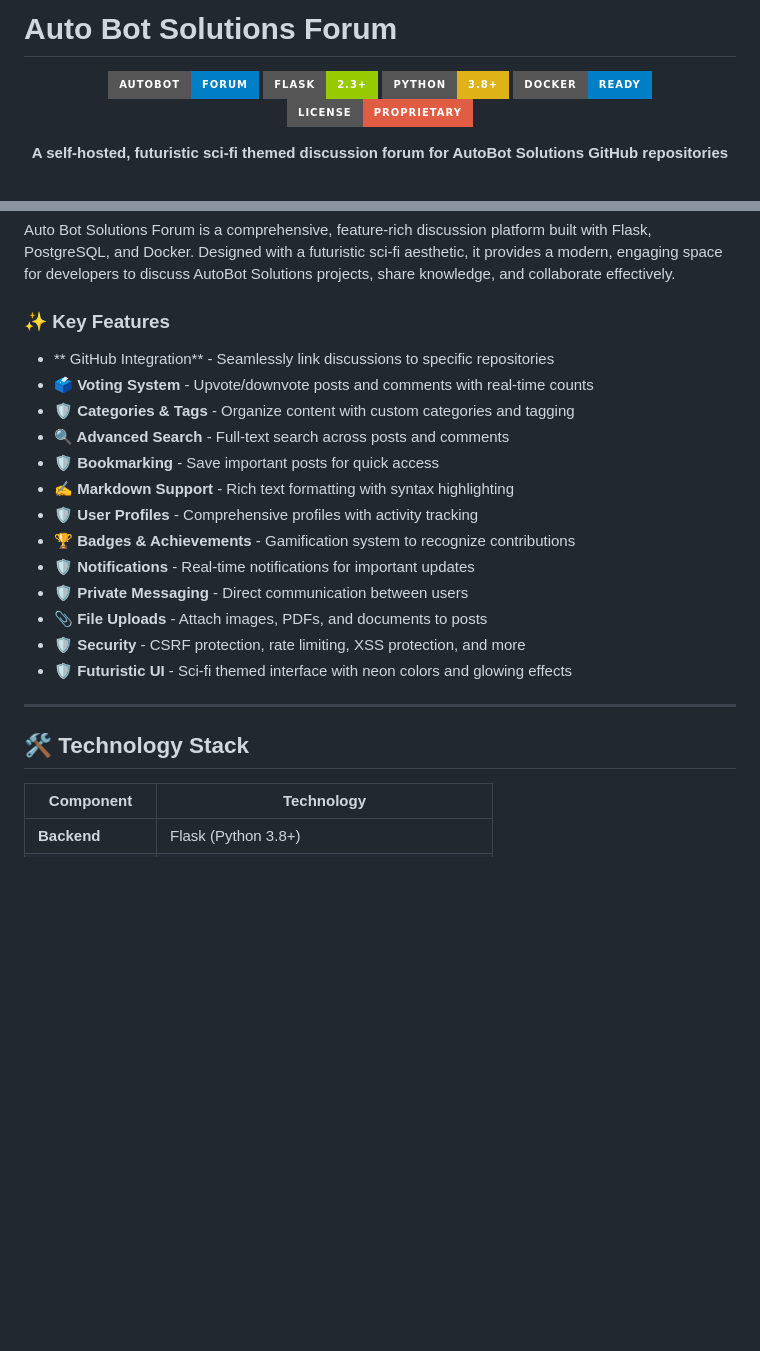
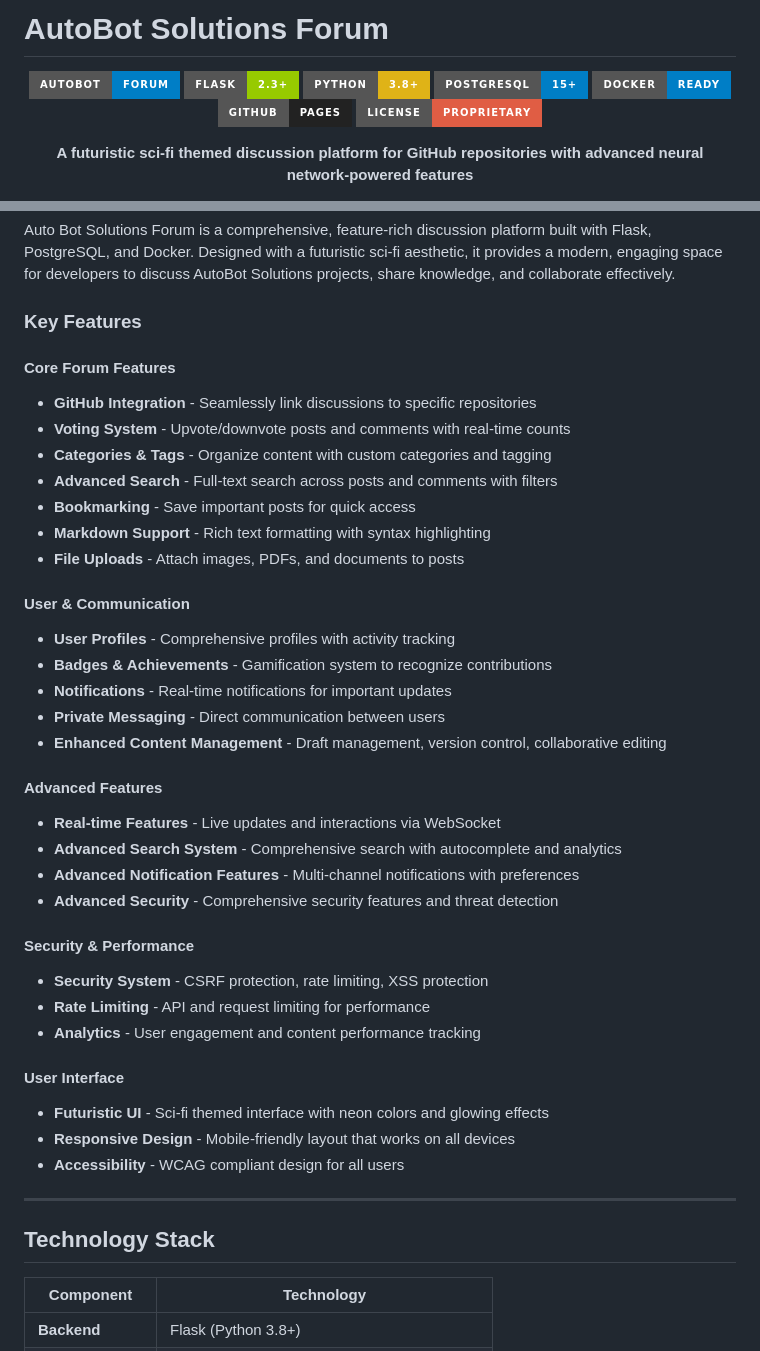
Before and after one commit to AutoBotSolutions/Auto-Bot-Solutions-Forum, a Markdown page: README.md, 2 parts joined by grey strips. GitHub-like rendering; badges without logos; blank space fills up the shorter version.

```diff
--- a/README.md
+++ b/README.md
@@ -1,12 +1,14 @@
-# Auto Bot Solutions Forum
+# AutoBot Solutions Forum
 
 <div align="center">
 
-![Auto Bot Solutions Forum](https://img.shields.io/badge/AutoBot-Forum-blue?style=for-the-badge)
+![AutoBot Solutions Forum](https://img.shields.io/badge/AutoBot-Forum-blue?style=for-the-badge)
 ![Flask](https://img.shields.io/badge/Flask-2.3+-green?style=for-the-badge&logo=flask)
 ![Python](https://img.shields.io/badge/Python-3.8+-yellow?style=for-the-badge&logo=python)
+![PostgreSQL](https://img.shields.io/badge/PostgreSQL-15+-blue?style=for-the-badge&logo=postgresql)
 ![Docker](https://img.shields.io/badge/Docker-Ready-blue?style=for-the-badge&logo=docker)
+![GitHub Pages](https://img.shields.io/badge/GitHub-Pages-222222?style=for-the-badge&logo=github)
 ![License](https://img.shields.io/badge/License-Proprietary-red?style=for-the-badge)
 
-**A self-hosted, futuristic sci-fi themed discussion forum for AutoBot Solutions GitHub repositories**
+**A futuristic sci-fi themed discussion platform for GitHub repositories with advanced neural network-powered features**
 
@@ -20,25 +22,43 @@
 
 Auto Bot Solutions Forum is a comprehensive, feature-rich discussion platform built with Flask, PostgreSQL, and Docker. Designed with a futuristic sci-fi aesthetic, it provides a modern, engaging space for developers to discuss AutoBot Solutions projects, share knowledge, and collaborate effectively.
 
-### ✨ Key Features
+### Key Features
 
-- ** GitHub Integration** - Seamlessly link discussions to specific repositories
-- **🗳️ Voting System** - Upvote/downvote posts and comments with real-time counts
-- **🛡️ Categories & Tags** - Organize content with custom categories and tagging
-- **🔍 Advanced Search** - Full-text search across posts and comments
-- **🛡️ Bookmarking** - Save important posts for quick access
-- **✍️ Markdown Support** - Rich text formatting with syntax highlighting
-- **🛡️ User Profiles** - Comprehensive profiles with activity tracking
-- **🏆 Badges & Achievements** - Gamification system to recognize contributions
-- **🛡️ Notifications** - Real-time notifications for important updates
-- **🛡️ Private Messaging** - Direct communication between users
-- **📎 File Uploads** - Attach images, PDFs, and documents to posts
-- **🛡️ Security** - CSRF protection, rate limiting, XSS protection, and more
-- **🛡️ Futuristic UI** - Sci-fi themed interface with neon colors and glowing effects
+#### Core Forum Features
+- **GitHub Integration** - Seamlessly link discussions to specific repositories
+- **Voting System** - Upvote/downvote posts and comments with real-time counts
+- **Categories & Tags** - Organize content with custom categories and tagging
+- **Advanced Search** - Full-text search across posts and comments with filters
+- **Bookmarking** - Save important posts for quick access
+- **Markdown Support** - Rich text formatting with syntax highlighting
+- **File Uploads** - Attach images, PDFs, and documents to posts
+
+#### User & Communication
+- **User Profiles** - Comprehensive profiles with activity tracking
+- **Badges & Achievements** - Gamification system to recognize contributions
+- **Notifications** - Real-time notifications for important updates
+- **Private Messaging** - Direct communication between users
+- **Enhanced Content Management** - Draft management, version control, collaborative editing
+
+#### Advanced Features
+- **Real-time Features** - Live updates and interactions via WebSocket
+- **Advanced Search System** - Comprehensive search with autocomplete and analytics
+- **Advanced Notification Features** - Multi-channel notifications with preferences
+- **Advanced Security** - Comprehensive security features and threat detection
+
+#### Security & Performance
+- **Security System** - CSRF protection, rate limiting, XSS protection
+- **Rate Limiting** - API and request limiting for performance
+- **Analytics** - User engagement and content performance tracking
+
+#### User Interface
+- **Futuristic UI** - Sci-fi themed interface with neon colors and glowing effects
+- **Responsive Design** - Mobile-friendly layout that works on all devices
+- **Accessibility** - WCAG compliant design for all users
 
 ---
 
-## 🛠️ Technology Stack
+## Technology Stack
 
 | Component | Technology |
 |-----------|------------|
```
Also changed, not shown: other parts of README.md (+57 -20 lines).
